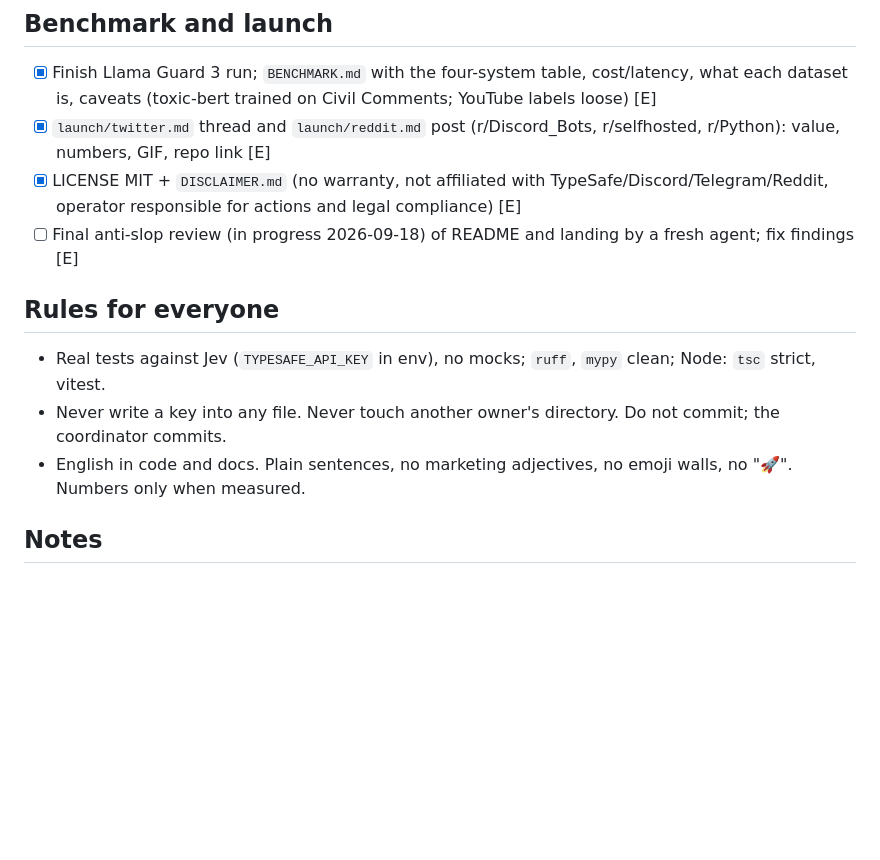
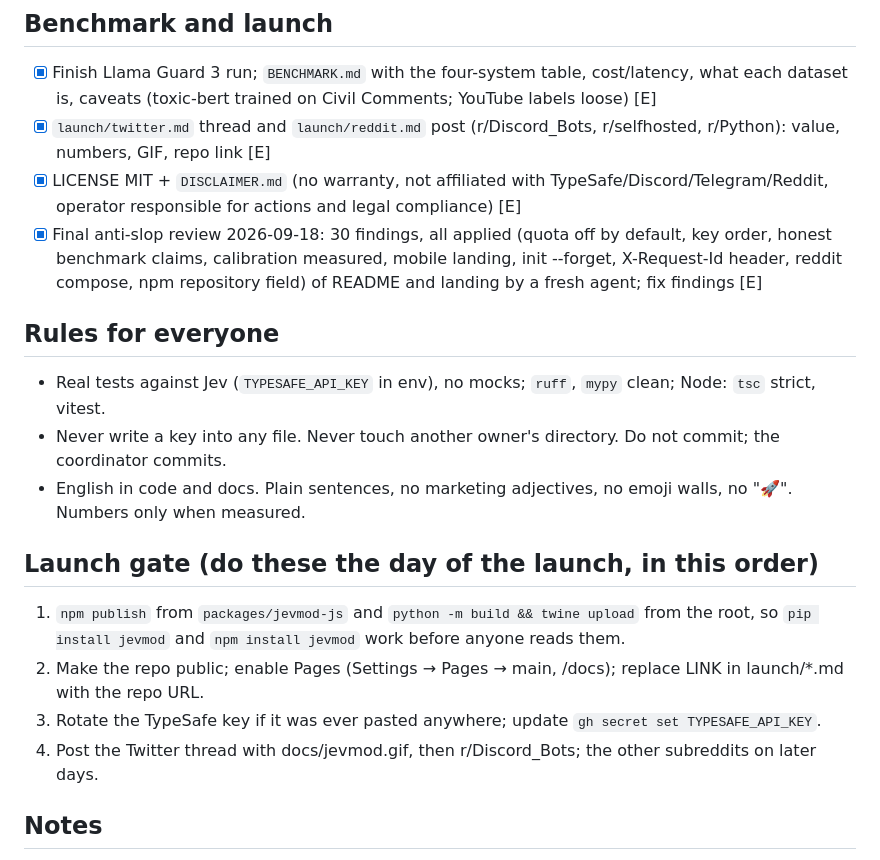
Before and after one commit to femisapien/jevmod, a Markdown page: PRODUCT.md, the part around the change. GitHub-like rendering; blank space fills up the shorter version.

Commit message:
PRODUCT.md: review closed, launch gate
Co-Authored-By: Claude Fable 5.1 <noreply@anthropic.com>

```diff
--- a/PRODUCT.md
+++ b/PRODUCT.md
@@ -43,7 +43,7 @@ blocked, it is marked blocked with the reason.
 - [x] Finish Llama Guard 3 run; `BENCHMARK.md` with the four-system table, cost/latency, what each dataset is, caveats (toxic-bert trained on Civil Comments; YouTube labels loose) [E]
 - [x] `launch/twitter.md` thread and `launch/reddit.md` post (r/Discord_Bots, r/selfhosted, r/Python): value, numbers, GIF, repo link [E]
 - [x] LICENSE MIT + `DISCLAIMER.md` (no warranty, not affiliated with TypeSafe/Discord/Telegram/Reddit, operator responsible for actions and legal compliance) [E]
-- [ ] Final anti-slop review (in progress 2026-09-18) of README and landing by a fresh agent; fix findings [E]
+- [x] Final anti-slop review 2026-09-18: 30 findings, all applied (quota off by default, key order, honest benchmark claims, calibration measured, mobile landing, init --forget, X-Request-Id header, reddit compose, npm repository field) of README and landing by a fresh agent; fix findings [E]
 
 ## Rules for everyone
 
@@ -51,6 +51,13 @@ blocked, it is marked blocked with the reason.
 - Never write a key into any file. Never touch another owner's directory. Do not commit; the coordinator commits.
 - English in code and docs. Plain sentences, no marketing adjectives, no emoji walls, no "🚀". Numbers only when measured.
 
+## Launch gate (do these the day of the launch, in this order)
+
+1. `npm publish` from `packages/jevmod-js` and `python -m build && twine upload` from the root, so `pip install jevmod` and `npm install jevmod` work before anyone reads them.
+2. Make the repo public; enable Pages (Settings → Pages → main, /docs); replace LINK in launch/*.md with the repo URL.
+3. Rotate the TypeSafe key if it was ever pasted anywhere; update `gh secret set TYPESAFE_API_KEY`.
+4. Post the Twitter thread with docs/jevmod.gif, then r/Discord_Bots; the other subreddits on later days.
+
 ## Notes
 
 - GitHub Pages cannot be enabled while the repo is private on a free personal plan; enable it at launch when the repo goes public (Settings → Pages → branch main, folder /docs).
```
